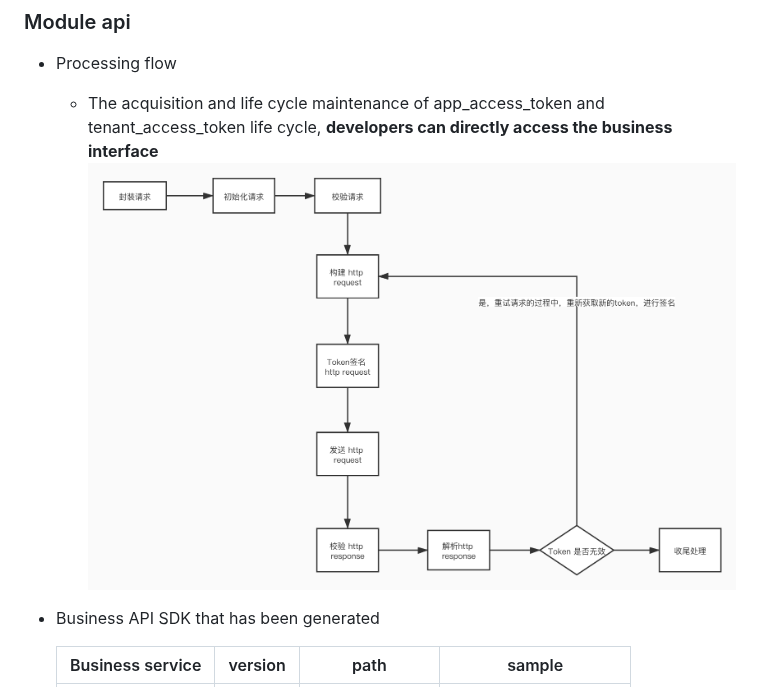
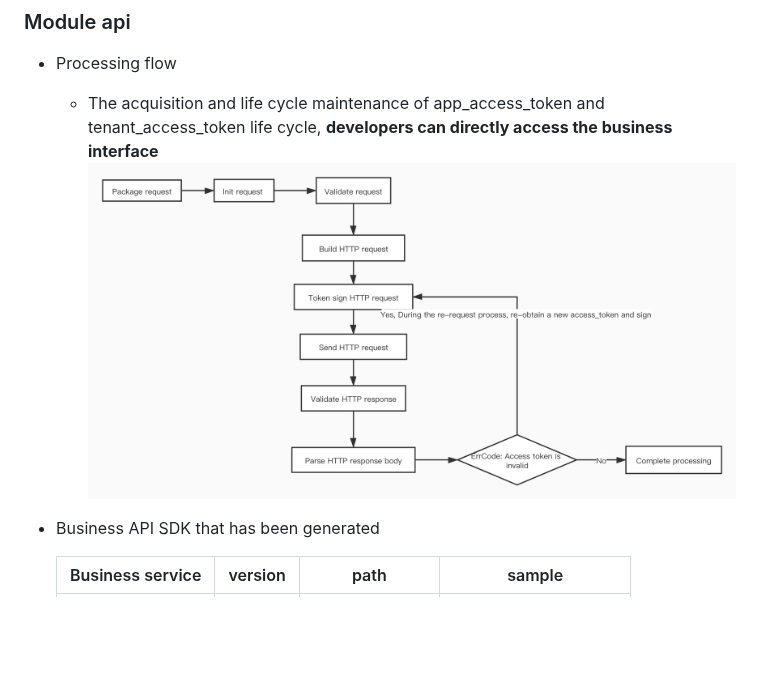
Before and after one commit to larksuite/oapi-sdk-go, a Markdown page: README.md, the part around the change. Drawn GitHub-style; pictures changed too: api_process_en.jpg (added); blank space fills up the shorter version.

```diff
--- a/README.md
+++ b/README.md
@@ -67,7 +67,7 @@ $ go get -u github.com/larksuite/oapi-sdk-go
 ### Module api
 - Processing flow
     - The acquisition and life cycle maintenance of app_access_token and tenant_access_token life cycle, **developers can directly access the business interface**
-    ![processing flow](api_process.png)
+    ![processing flow](api_process_en.jpg)
 - Business API SDK that has been generated
 
     | Business service | version  | path | sample |
```
